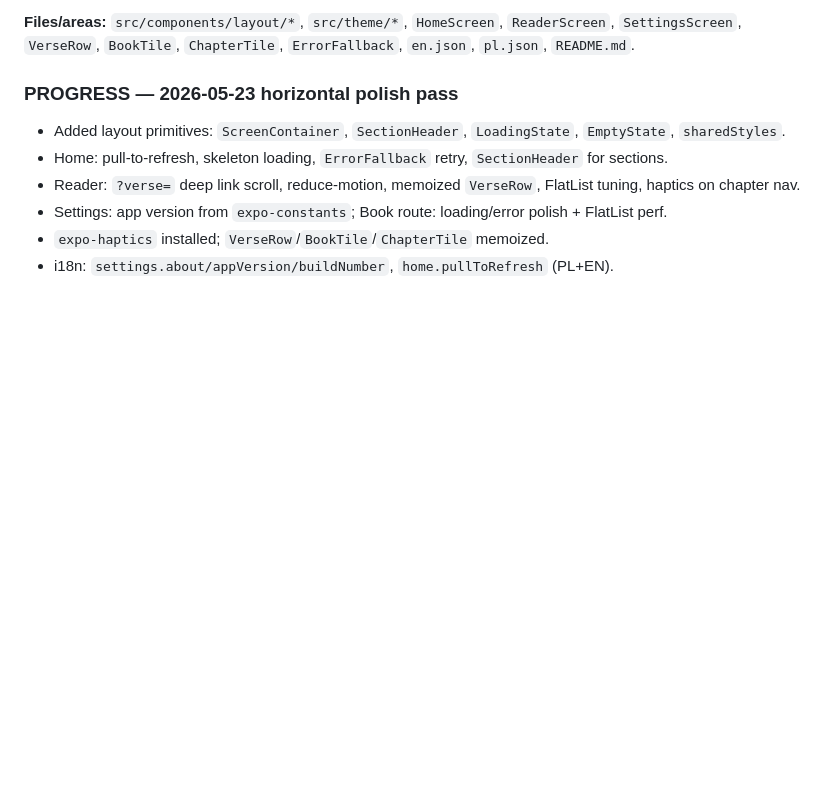
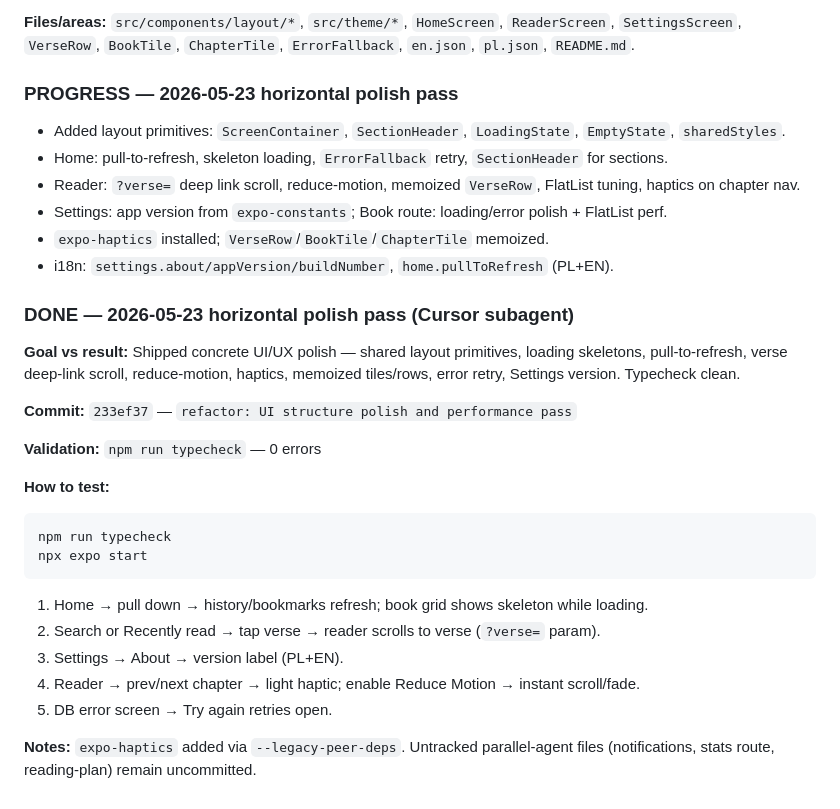
Before and after one commit to arcix3122-a11y/Biblia-ai, a Markdown page: AGENT_WORKLOG.md, the part around the change. Rendered like a GitHub page; blank space fills up the shorter version.

Commit message:
docs: horizontal polish pass worklog DONE entry
Co-authored-by: Cursor <cursoragent@cursor.com>

````diff
--- a/AGENT_WORKLOG.md
+++ b/AGENT_WORKLOG.md
@@ -540,3 +540,24 @@ npx expo start
 - Settings: app version from `expo-constants`; Book route: loading/error polish + FlatList perf.
 - `expo-haptics` installed; `VerseRow`/`BookTile`/`ChapterTile` memoized.
 - i18n: `settings.about/appVersion/buildNumber`, `home.pullToRefresh` (PL+EN).
+
+### DONE — 2026-05-23 horizontal polish pass (Cursor subagent)
+
+**Goal vs result:** Shipped concrete UI/UX polish — shared layout primitives, loading skeletons, pull-to-refresh, verse deep-link scroll, reduce-motion, haptics, memoized tiles/rows, error retry, Settings version. Typecheck clean.
+
+**Commit:** `233ef37` — `refactor: UI structure polish and performance pass`
+
+**Validation:** `npm run typecheck` — 0 errors
+
+**How to test:**
+```bash
+npm run typecheck
+npx expo start
+```
+1. Home → pull down → history/bookmarks refresh; book grid shows skeleton while loading.
+2. Search or Recently read → tap verse → reader scrolls to verse (`?verse=` param).
+3. Settings → About → version label (PL+EN).
+4. Reader → prev/next chapter → light haptic; enable Reduce Motion → instant scroll/fade.
+5. DB error screen → Try again retries open.
+
+**Notes:** `expo-haptics` added via `--legacy-peer-deps`. Untracked parallel-agent files (notifications, stats route, reading-plan) remain uncommitted.
````
